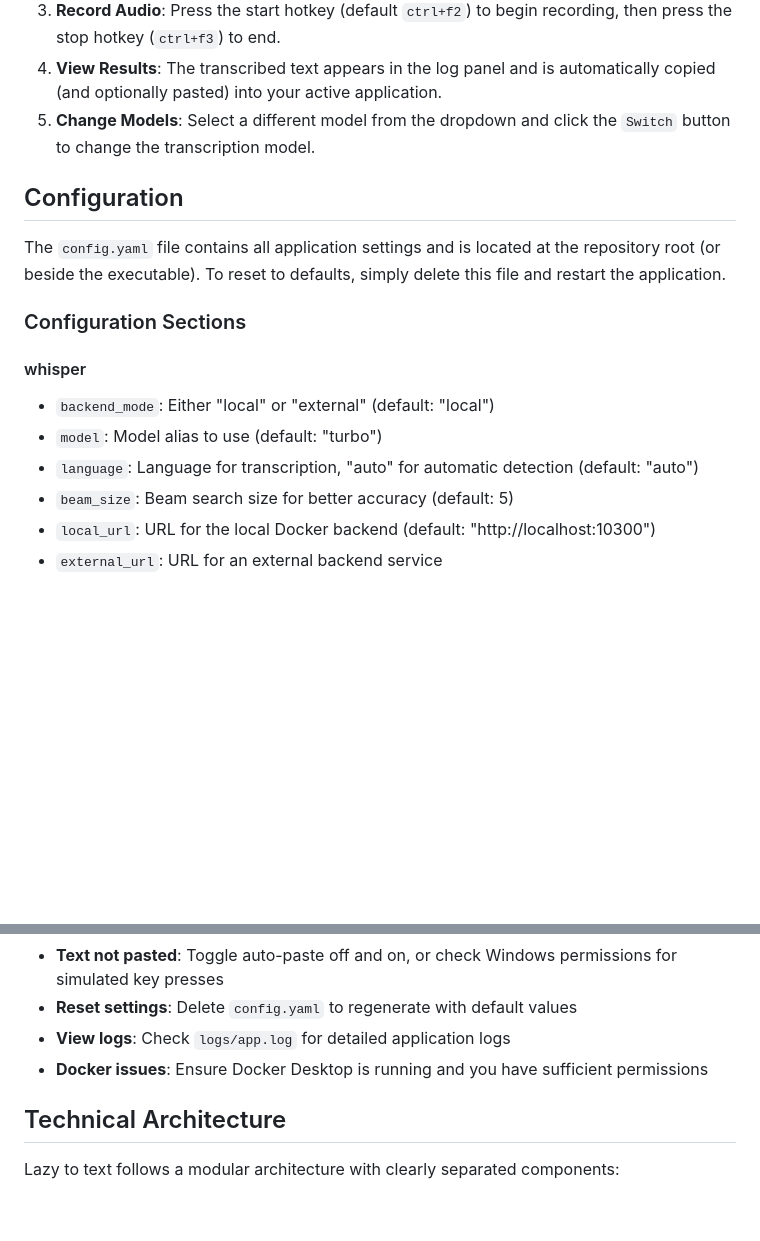
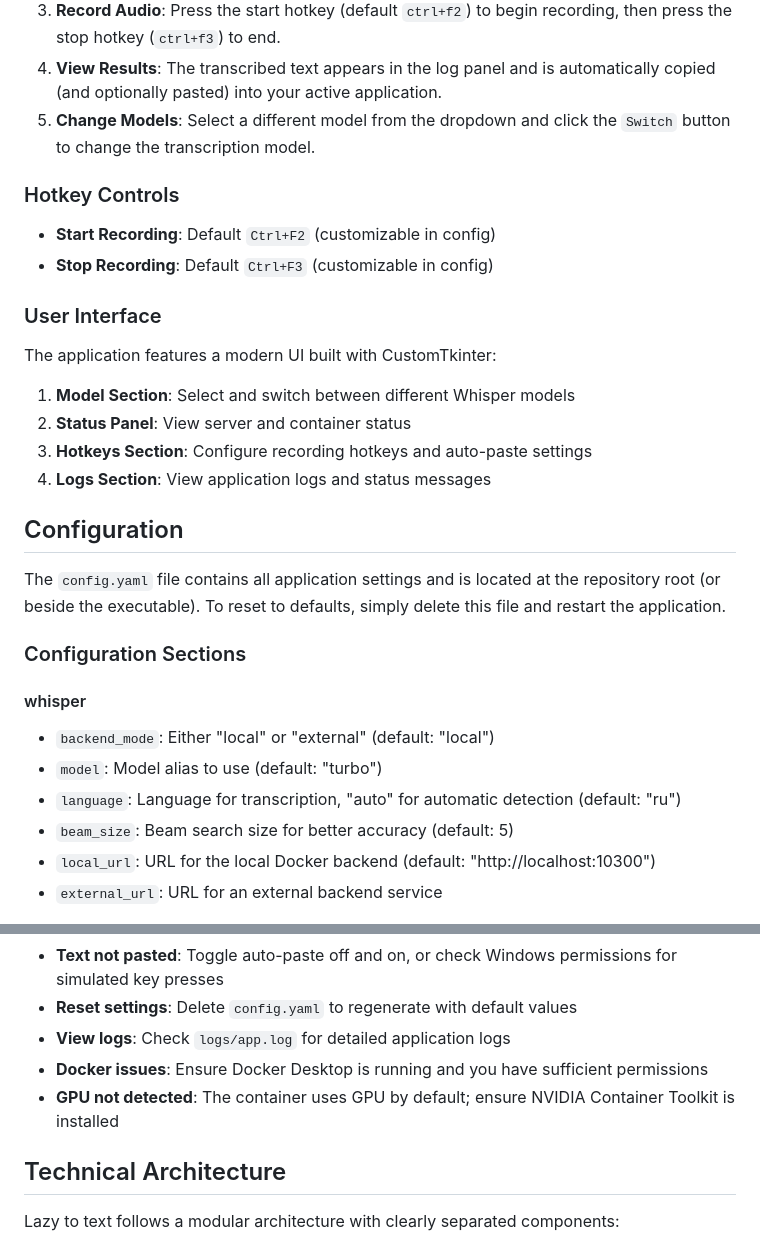
Before and after one commit to aa-blinov/whisper-local-windows, a Markdown page: README.md, 2 parts joined by grey strips. GitHub-like rendering; blank space fills up the shorter version.

```diff
--- a/README.md
+++ b/README.md
@@ -173,6 +199,20 @@ Note: Local model inference libraries (e.g., `faster-whisper`) have been removed
 4. **View Results**: The transcribed text appears in the log panel and is automatically copied (and optionally pasted) into your active application.
 5. **Change Models**: Select a different model from the dropdown and click the `Switch` button to change the transcription model.
 
+### Hotkey Controls
+
+- **Start Recording**: Default `Ctrl+F2` (customizable in config)
+- **Stop Recording**: Default `Ctrl+F3` (customizable in config)
+
+### User Interface
+
+The application features a modern UI built with CustomTkinter:
+
+1. **Model Section**: Select and switch between different Whisper models
+2. **Status Panel**: View server and container status
+3. **Hotkeys Section**: Configure recording hotkeys and auto-paste settings
+4. **Logs Section**: View application logs and status messages
+
 ## Configuration
 
 The `config.yaml` file contains all application settings and is located at the repository root (or beside the executable). To reset to defaults, simply delete this file and restart the application.
@@ -182,7 +222,7 @@ The `config.yaml` file contains all application settings and is located at the r
 #### whisper
 - `backend_mode`: Either "local" or "external" (default: "local")
 - `model`: Model alias to use (default: "turbo")
-- `language`: Language for transcription, "auto" for automatic detection (default: "auto")
+- `language`: Language for transcription, "auto" for automatic detection (default: "ru")
 - `beam_size`: Beam search size for better accuracy (default: 5)
 - `local_url`: URL for the local Docker backend (default: "http://localhost:10300")
 - `external_url`: URL for an external backend service
@@ -307,6 +347,7 @@ The client periodically checks the backend service health by calling `GET /healt
 - **Reset settings**: Delete `config.yaml` to regenerate with default values
 - **View logs**: Check `logs/app.log` for detailed application logs
 - **Docker issues**: Ensure Docker Desktop is running and you have sufficient permissions
+- **GPU not detected**: The container uses GPU by default; ensure NVIDIA Container Toolkit is installed
 
 ## Technical Architecture
 
```
Also changed, not shown: other parts of README.md (+42 -16 lines).
